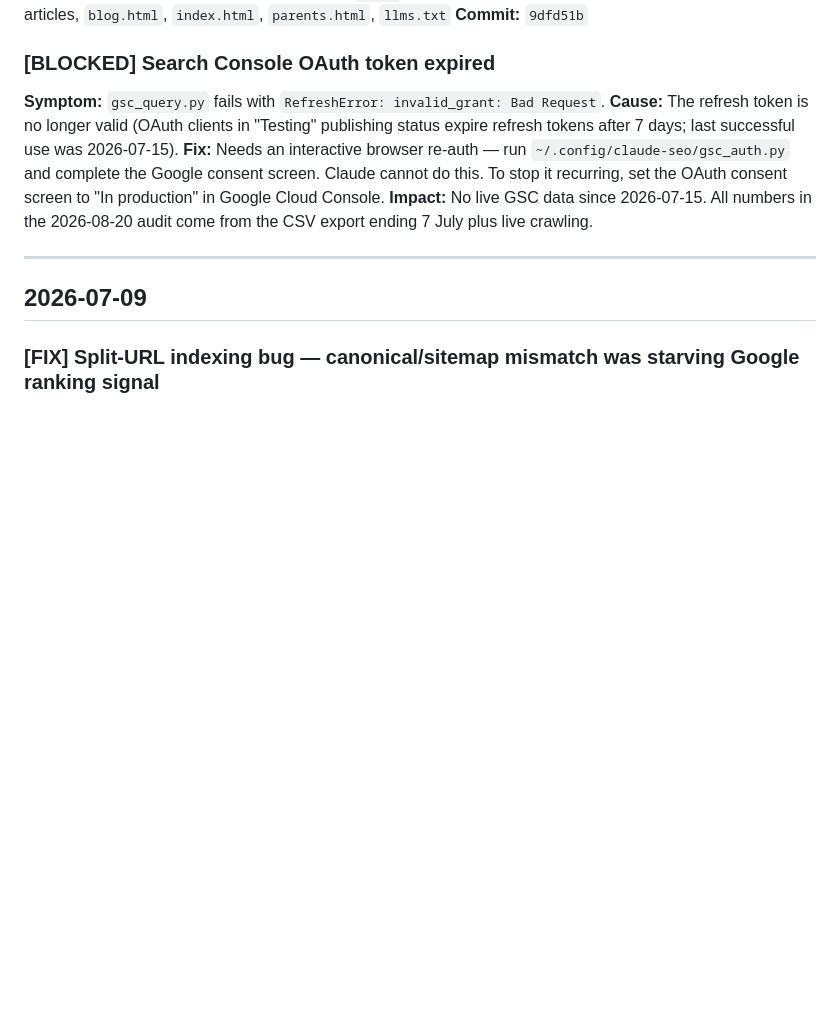
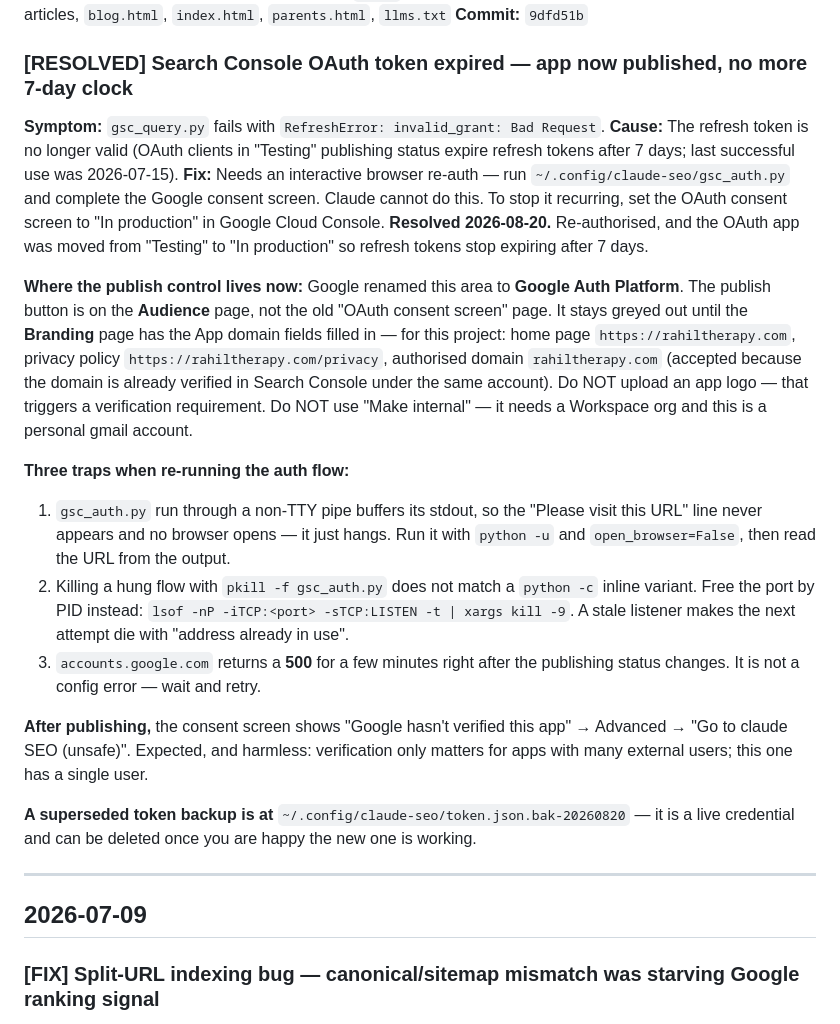
Before and after one commit to farzadfarhad21-ai/rahiltherapy, a Markdown page: KNOWN_ISSUES.md, the part around the change. Rendered like a GitHub page; blank space fills up the shorter version.

Commit message:
docs: GSC OAuth resolved — app published, plus the traps hit on the way
Re-authorised and moved the OAuth app from Testing to In production, so refresh
tokens no longer expire after 7 days. Verified: token renews cleanly through an
explicit refresh round-trip.

Recorded what was non-obvious, because none of it is guessable next time:
Google renamed the area to Google Auth Platform and the publish control now lives
on Audience, not the old OAuth consent screen page; it stays disabled until
Branding has the App domain fields; uploading a logo would have triggered
verification; Make internal is unavailable on a personal gmail account.

Also the three failure modes hit while doing it: buffered stdout means gsc_auth.py
hangs silently with no URL and no browser, pkill -f gsc_auth.py misses a python -c
inline variant and leaves the port held, and accounts.google.com 500s for a few
minutes immediately after the publishing status changes.

Co-Authored-By: Claude Opus 5 <noreply@anthropic.com>

```diff
--- a/KNOWN_ISSUES.md
+++ b/KNOWN_ISSUES.md
@@ -45,11 +45,22 @@
 **Files changed:** 54 articles, `blog.html`, `index.html`, `parents.html`, `llms.txt`
 **Commit:** `9dfd51b`
 
-### [BLOCKED] Search Console OAuth token expired
+### [RESOLVED] Search Console OAuth token expired — app now published, no more 7-day clock
 **Symptom:** `gsc_query.py` fails with `RefreshError: invalid_grant: Bad Request`.
 **Cause:** The refresh token is no longer valid (OAuth clients in "Testing" publishing status expire refresh tokens after 7 days; last successful use was 2026-07-15).
 **Fix:** Needs an interactive browser re-auth — run `~/.config/claude-seo/gsc_auth.py` and complete the Google consent screen. Claude cannot do this. To stop it recurring, set the OAuth consent screen to "In production" in Google Cloud Console.
-**Impact:** No live GSC data since 2026-07-15. All numbers in the 2026-08-20 audit come from the CSV export ending 7 July plus live crawling.
+**Resolved 2026-08-20.** Re-authorised, and the OAuth app was moved from "Testing" to "In production" so refresh tokens stop expiring after 7 days.
+
+**Where the publish control lives now:** Google renamed this area to **Google Auth Platform**. The publish button is on the **Audience** page, not the old "OAuth consent screen" page. It stays greyed out until the **Branding** page has the App domain fields filled in — for this project: home page `https://rahiltherapy.com`, privacy policy `https://rahiltherapy.com/privacy`, authorised domain `rahiltherapy.com` (accepted because the domain is already verified in Search Console under the same account). Do NOT upload an app logo — that triggers a verification requirement. Do NOT use "Make internal" — it needs a Workspace org and this is a personal gmail account.
+
+**Three traps when re-running the auth flow:**
+1. `gsc_auth.py` run through a non-TTY pipe buffers its stdout, so the "Please visit this URL" line never appears and no browser opens — it just hangs. Run it with `python -u` and `open_browser=False`, then read the URL from the output.
+2. Killing a hung flow with `pkill -f gsc_auth.py` does not match a `python -c` inline variant. Free the port by PID instead: `lsof -nP -iTCP:<port> -sTCP:LISTEN -t | xargs kill -9`. A stale listener makes the next attempt die with "address already in use".
+3. `accounts.google.com` returns a **500** for a few minutes right after the publishing status changes. It is not a config error — wait and retry.
+
+**After publishing,** the consent screen shows "Google hasn't verified this app" → Advanced → "Go to claude SEO (unsafe)". Expected, and harmless: verification only matters for apps with many external users; this one has a single user.
+
+**A superseded token backup is at** `~/.config/claude-seo/token.json.bak-20260820` — it is a live credential and can be deleted once you are happy the new one is working.
 
 ---
 
```
